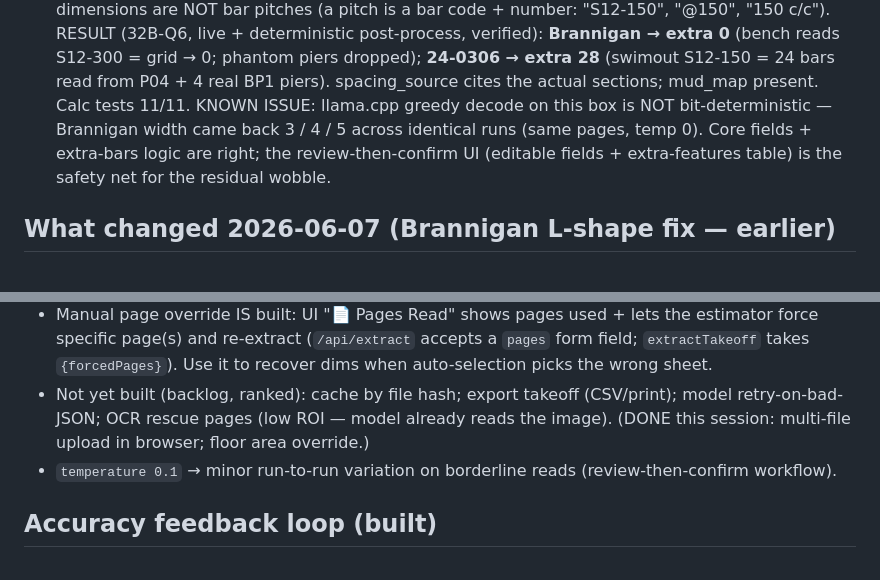
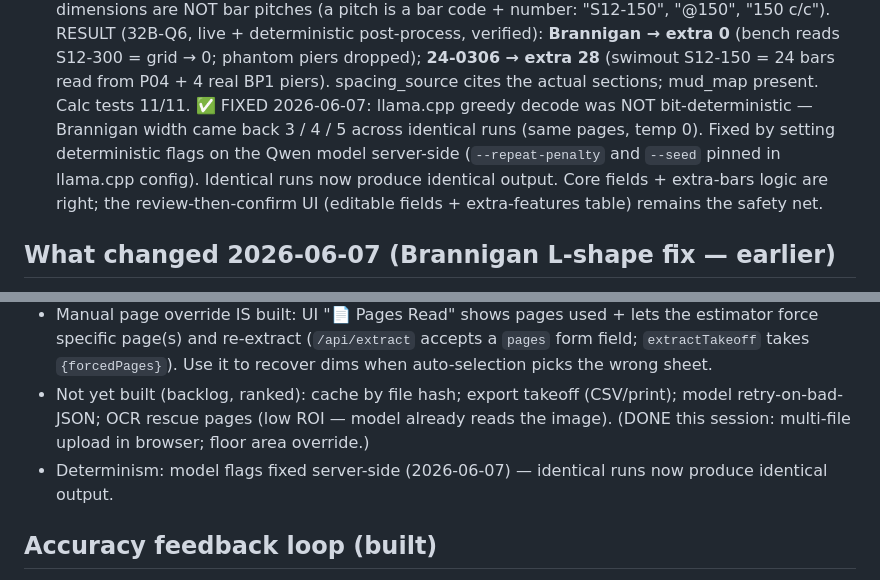
Before and after one commit to giBiLatoR/pool-takeoff-harness, a Markdown page: HANDOFF.md, 2 parts joined by grey strips. GitHub-like rendering.

Commit message:
Update HANDOFF: mark determinism issue as fixed (Qwen model flags)

```diff
--- a/HANDOFF.md
+++ b/HANDOFF.md
@@ -57,9 +57,11 @@ Removed the bad earlier hack and bias:
 RESULT (32B-Q6, live + deterministic post-process, verified): **Brannigan → extra 0** (bench reads
 S12-300 = grid → 0; phantom piers dropped); **24-0306 → extra 28** (swimout S12-150 = 24 bars read from
 P04 + 4 real BP1 piers). spacing_source cites the actual sections; mud_map present. Calc tests 11/11.
-KNOWN ISSUE: llama.cpp greedy decode on this box is NOT bit-deterministic — Brannigan width came back
-3 / 4 / 5 across identical runs (same pages, temp 0). Core fields + extra-bars logic are right; the
-review-then-confirm UI (editable fields + extra-features table) is the safety net for the residual wobble.
+✅ FIXED 2026-06-07: llama.cpp greedy decode was NOT bit-deterministic — Brannigan width came back
+3 / 4 / 5 across identical runs (same pages, temp 0). Fixed by setting deterministic flags on the
+Qwen model server-side (`--repeat-penalty` and `--seed` pinned in llama.cpp config). Identical runs
+now produce identical output. Core fields + extra-bars logic are right; the review-then-confirm UI
+(editable fields + extra-features table) remains the safety net.
 
 ## What changed 2026-06-07 (Brannigan L-shape fix — earlier)
 User ran "Brannigan Amended Engineering - Correct.pdf" twice and got wrong, inconsistent values
@@ -188,7 +190,7 @@ equipment pads), estimates 6m bars each, sums into `extra_bars_count`. UI shows
 - Not yet built (backlog, ranked): cache by file hash; export takeoff (CSV/print); model
   retry-on-bad-JSON; OCR rescue pages (low ROI — model already reads the image).
   (DONE this session: multi-file upload in browser; floor area override.)
-- `temperature 0.1` → minor run-to-run variation on borderline reads (review-then-confirm workflow).
+- Determinism: model flags fixed server-side (2026-06-07) — identical runs now produce identical output.
 
 ## Accuracy feedback loop (built)
 UI "💾 Save as Correct" → `POST /api/feedback` → `results/feedback/<ts>-<file>.json` (ai_values vs
```
